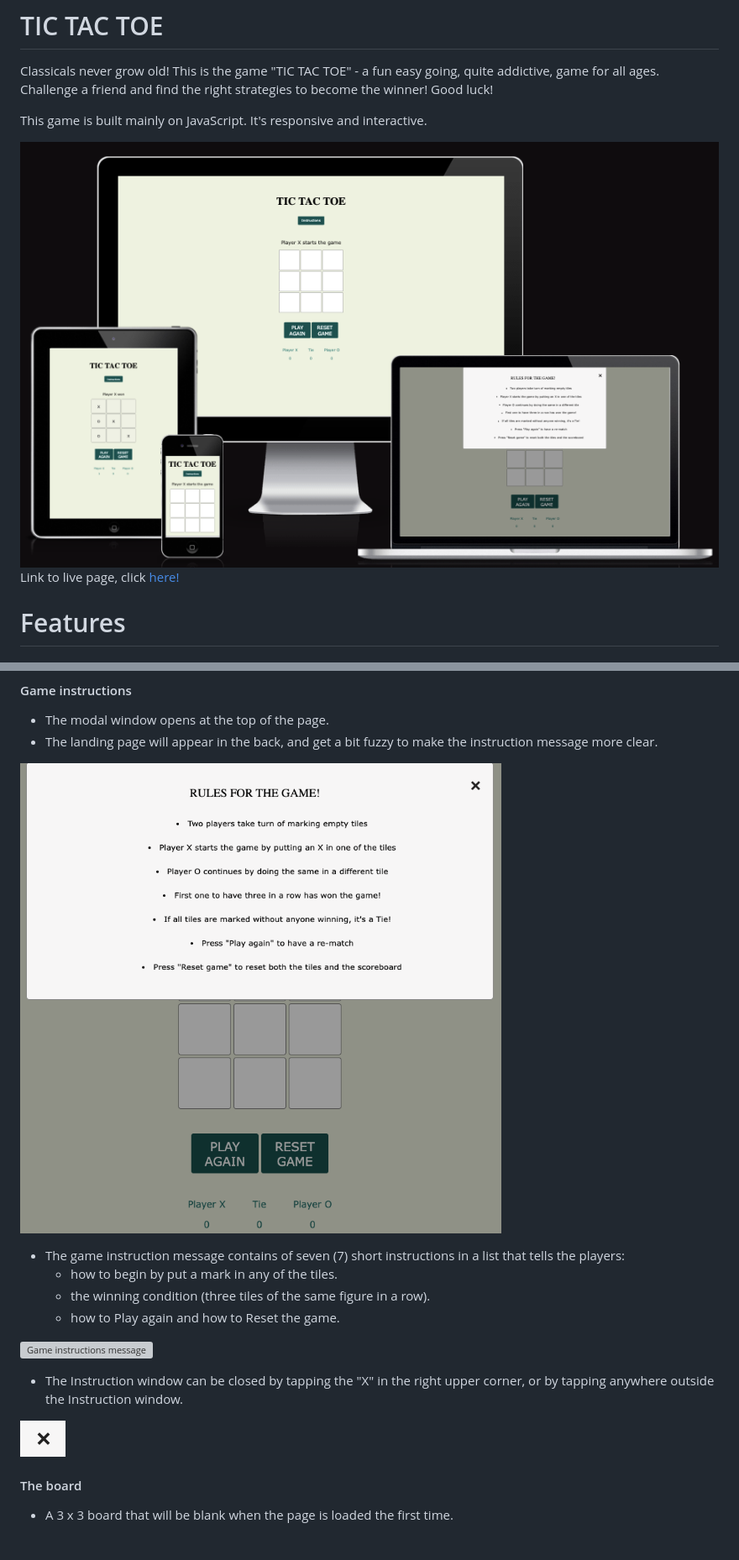
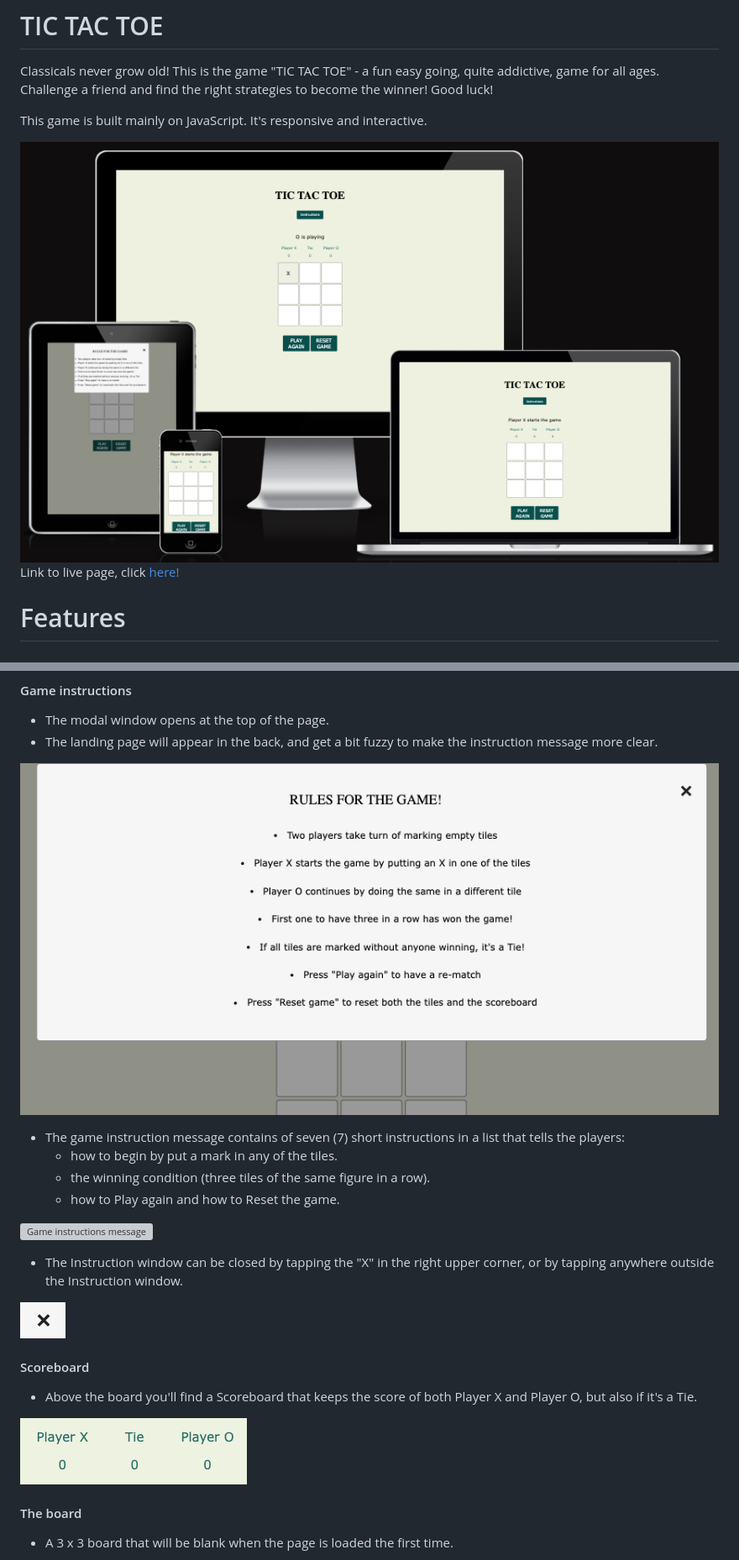
Before and after one commit to matzhedman/project_2, a Markdown page: README.md, 2 parts joined by grey strips. Shown: that part at 84% size. Rendered like a GitHub page; pictures changed too: assets/images/pp2_modal_fullscreen.png, assets/images/pp2_responsive.png; grey boxes are pictures that could not be loaded.

```diff
--- a/README.md
+++ b/README.md
@@ -48,6 +48,11 @@ Link to live page, click [here!](https://matzhedman.github.io/project_2/)
 
 ![Game instruction close button](/assets/images/pp2_modal_close_button.png)
 
+#### Scoreboard
+* Above the board you'll find a Scoreboard that keeps the score of both Player X and Player O, but also if it's a Tie.
+
+![Scoreboard](/assets/images/pp2_scoreboard.png)
+
 #### The board
 * A 3 x 3 board that will be blank when the page is loaded the first time.
 
```
Also changed, not shown: other parts of README.md (+1 -4 lines), assets/images/pp2_full_view.png, assets/images/pp2_o_win.png, assets/images/pp2_tie.png, assets/images/pp2_x_wins.png.
